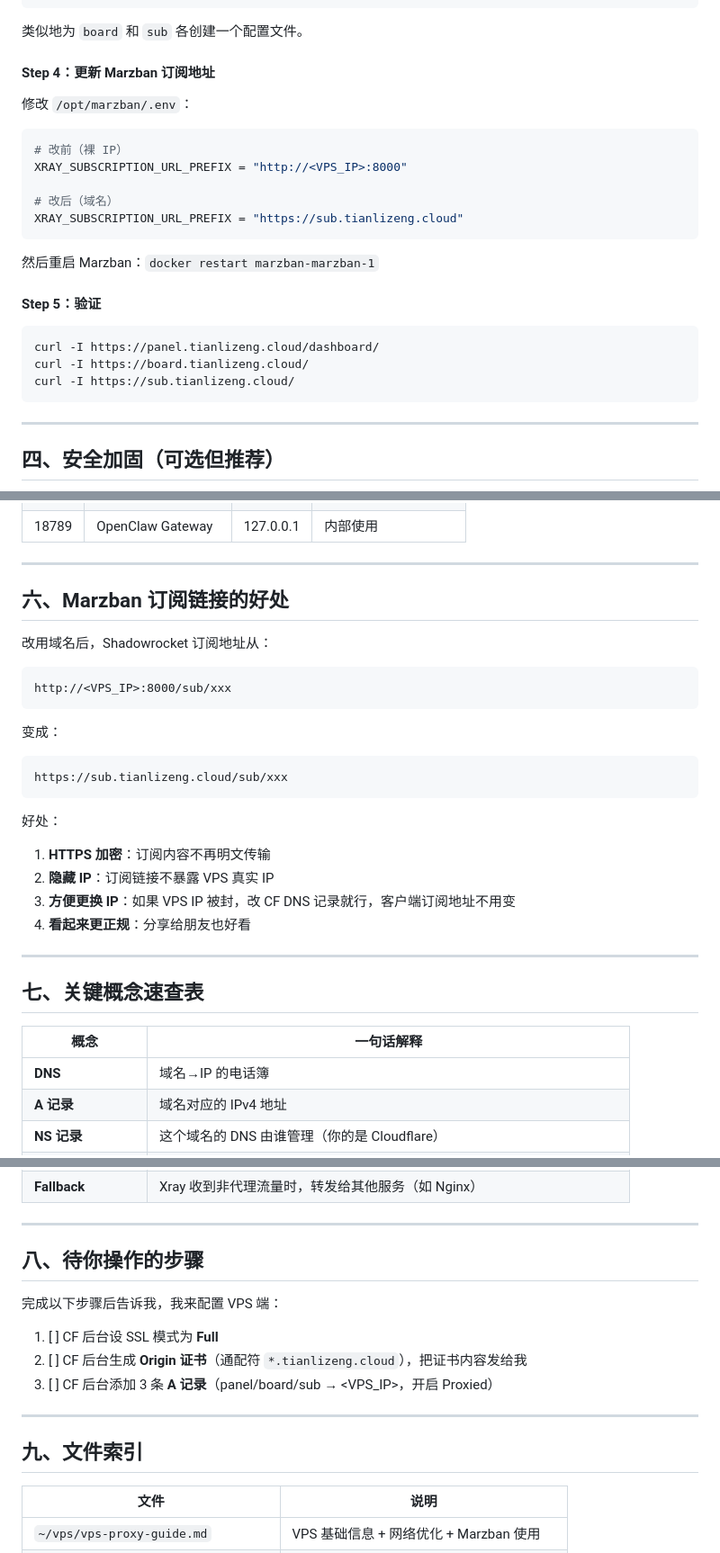
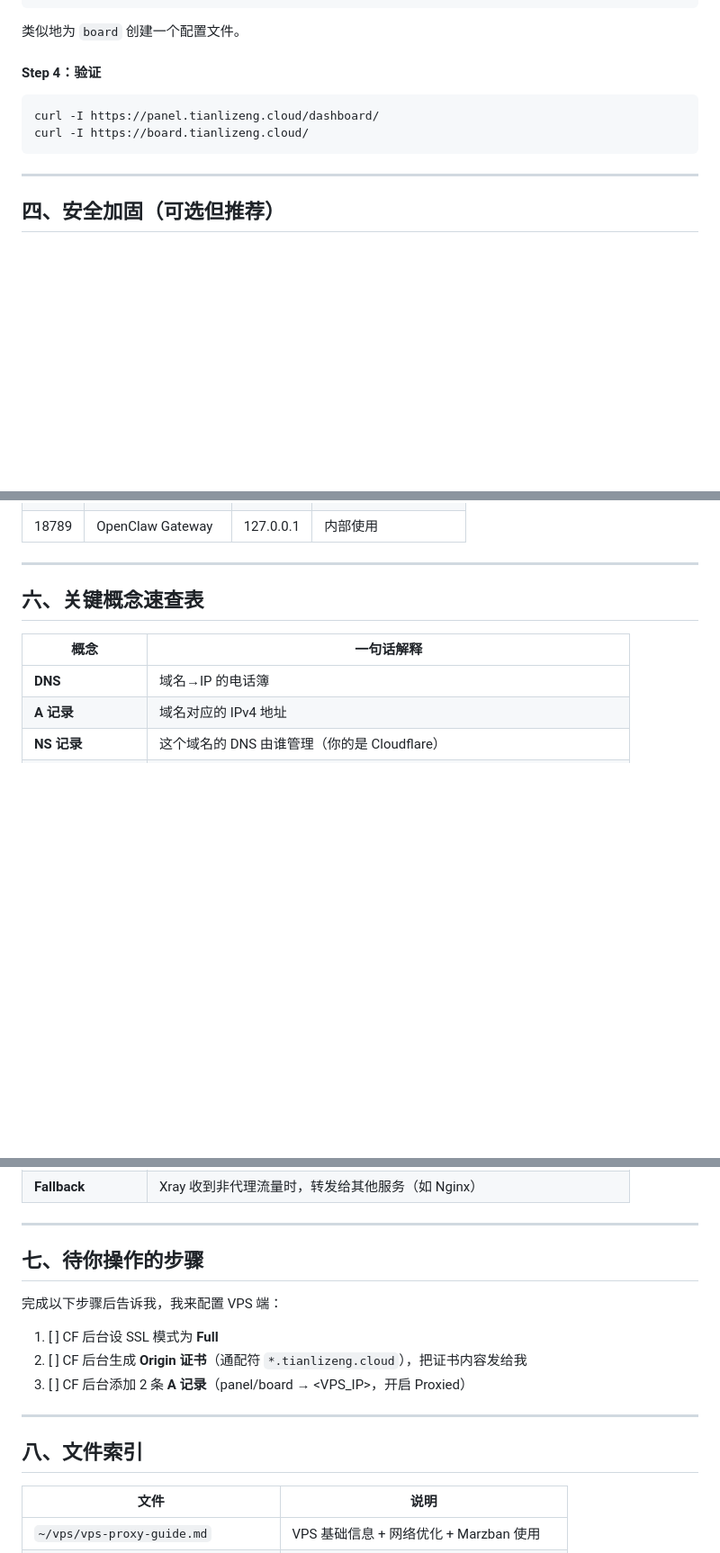
Before and after one commit to zengtianli/vps, a Markdown page: domain-cloudflare-guide.md, 3 parts joined by grey strips. Shown at 90% size. GitHub-like rendering; blank space fills up the shorter version.

Commit message:
docs(domain-cf): 去 sub.tianlizeng.cloud / Marzban 订阅段
anthropic-account-hygiene 项目 2026-05-10 简化 — 弃订阅合并模式，
sub.tianlizeng.cloud CF DNS 已删，VPS nginx vhost 待清。本指南去掉
sub 子域配置示例 + Marzban 订阅 URL prefix 章节（panel/board 保留）。

Co-Authored-By: Claude Opus 4.7 (1M context) <noreply@anthropic.com>

````diff
--- a/domain-cloudflare-guide.md
+++ b/domain-cloudflare-guide.md
@@ -195,28 +192,13 @@ server {
 }
 ```
 
-类似地为 `board` 和 `sub` 各创建一个配置文件。
+类似地为 `board` 创建一个配置文件。
 
-#### Step 4：更新 Marzban 订阅地址
-
-修改 `/opt/marzban/.env`：
-
-```bash
-# 改前（裸 IP）
-XRAY_SUBSCRIPTION_URL_PREFIX = "http://<VPS_IP>:8000"
-
-# 改后（域名）
-XRAY_SUBSCRIPTION_URL_PREFIX = "https://sub.tianlizeng.cloud"
-```
-
-然后重启 Marzban：`docker restart marzban-marzban-1`
-
-#### Step 5：验证
+#### Step 4：验证
 
 ```bash
 curl -I https://panel.tianlizeng.cloud/dashboard/
 curl -I https://board.tianlizeng.cloud/
-curl -I https://sub.tianlizeng.cloud/
 ```
 
 ---
@@ -315,29 +297,7 @@ SSH 隧道作为**备用方案**保留（CF 挂了或调试时用）。
 
 ---
 
-## 六、Marzban 订阅链接的好处
-
-改用域名后，Shadowrocket 订阅地址从：
-
-```
-http://<VPS_IP>:8000/sub/xxx
-```
-
-变成：
-
-```
-https://sub.tianlizeng.cloud/sub/xxx
-```
-
-好处：
-1. **HTTPS 加密**：订阅内容不再明文传输
-2. **隐藏 IP**：订阅链接不暴露 VPS 真实 IP
-3. **方便更换 IP**：如果 VPS IP 被封，改 CF DNS 记录就行，客户端订阅地址不用变
-4. **看起来更正规**：分享给朋友也好看
-
----
-
-## 七、关键概念速查表
+## 六、关键概念速查表
 
 | 概念 | 一句话解释 |
 |------|-----------|
@@ -354,17 +314,17 @@ https://sub.tianlizeng.cloud/sub/xxx
 
 ---
 
-## 八、待你操作的步骤
+## 七、待你操作的步骤
 
 完成以下步骤后告诉我，我来配置 VPS 端：
 
 1. [ ] CF 后台设 SSL 模式为 **Full**
 2. [ ] CF 后台生成 **Origin 证书**（通配符 `*.tianlizeng.cloud`），把证书内容发给我
-3. [ ] CF 后台添加 3 条 **A 记录**（panel/board/sub → <VPS_IP>，开启 Proxied）
+3. [ ] CF 后台添加 2 条 **A 记录**（panel/board → <VPS_IP>，开启 Proxied）
 
 ---
 
-## 九、文件索引
+## 八、文件索引
 
 | 文件 | 说明 |
 |------|------|
````
Also changed, not shown: other parts of domain-cloudflare-guide.md (+1 -4 lines).
